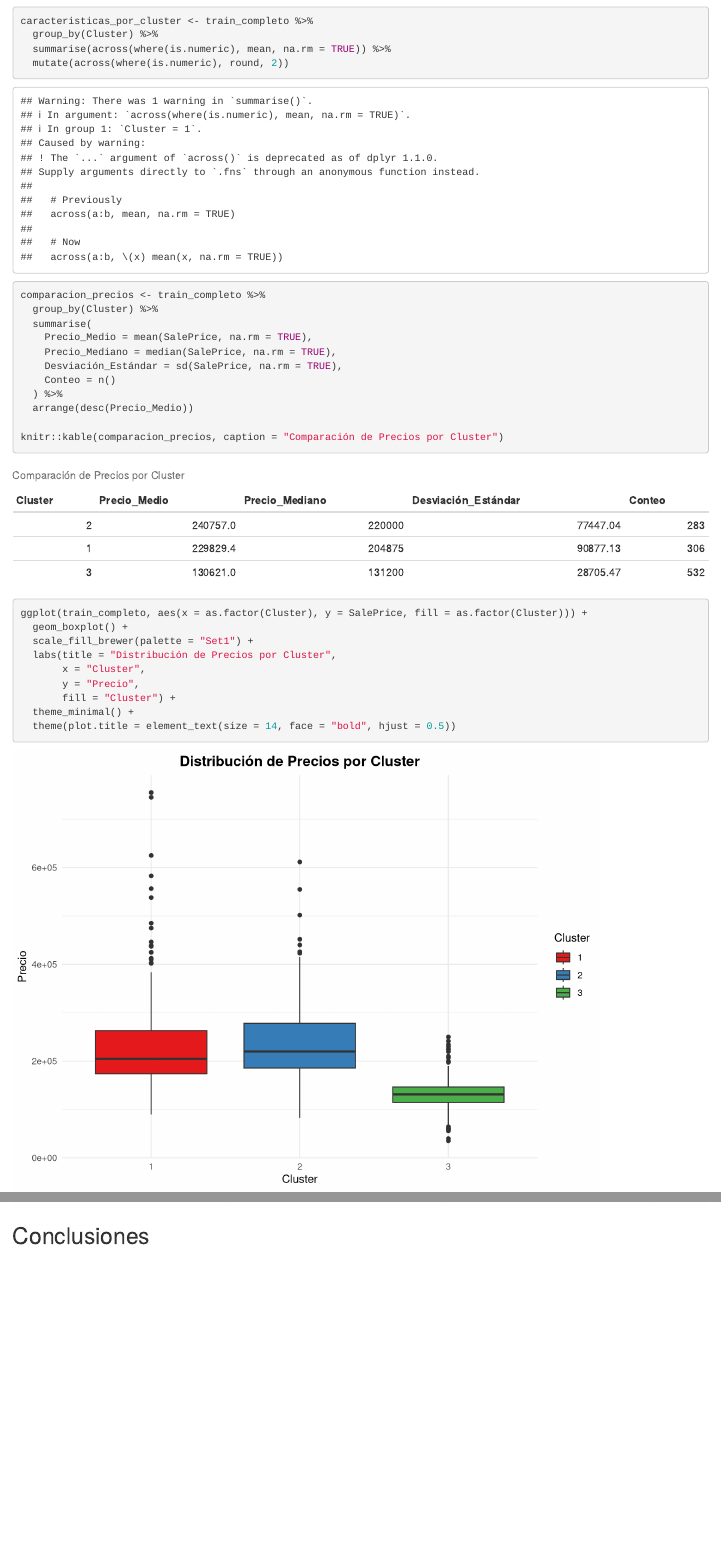
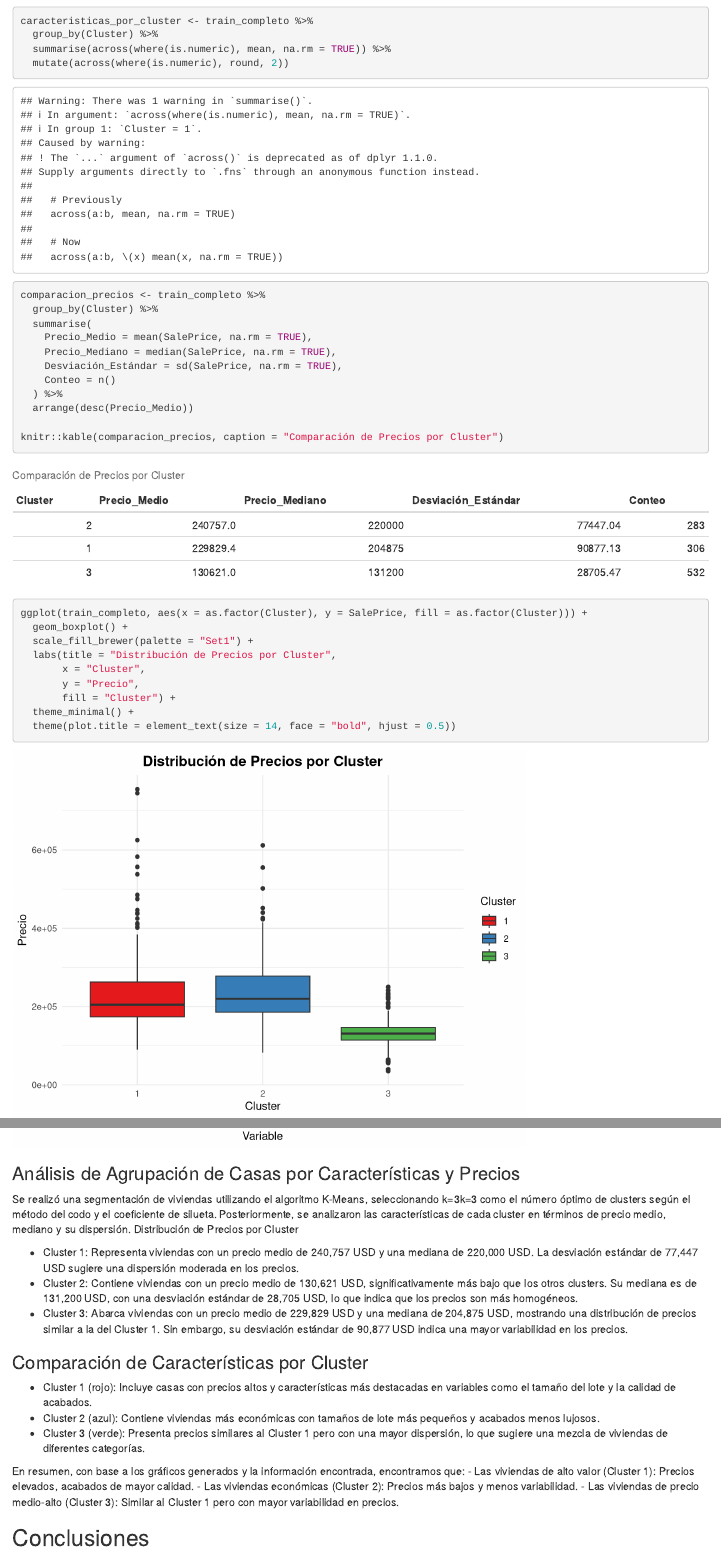
Before and after one commit to PedroPabloGuzmanMayen/Proyecto2_MD, an R Markdown document (analisis_modelos.Rmd): the page in a window 1100 px wide, from 10410 px down, and a second part further down, joined at a grey line. Rendered offline with R 4.5, knitr and Pandoc, with nearby package versions; some code elsewhere in the file could not run offline.

Commit message:
K-means data analisis

````diff
--- a/analisis_modelos.Rmd
+++ b/analisis_modelos.Rmd
@@ -386,6 +386,28 @@ ggplot(datos_largo %>% filter(Variable %in% variables_importantes),
   theme(plot.title = element_text(size = 14, face = "bold", hjust = 0.5),
         axis.text.x = element_text(angle = 45, hjust = 1))
 ```
+
+### Análisis de Agrupación de Casas por Características y Precios
+
+Se realizó una segmentación de viviendas utilizando el algoritmo K-Means, seleccionando k=3k=3 como el número óptimo de clusters según el método del codo y el coeficiente de silueta. Posteriormente, se analizaron las características de cada cluster en términos de precio medio, mediano y su dispersión.
+Distribución de Precios por Cluster
+
+- Cluster 1: Representa viviendas con un precio medio de 240,757 USD y una mediana de 220,000 USD. La desviación estándar de 77,447 USD sugiere una dispersión moderada en los precios.
+- Cluster 2: Contiene viviendas con un precio medio de 130,621 USD, significativamente más bajo que los otros clusters. Su mediana es de 131,200 USD, con una desviación estándar de 28,705 USD, lo que indica que los precios son más homogéneos.
+- Cluster 3: Abarca viviendas con un precio medio de 229,829 USD y una mediana de 204,875 USD, mostrando una distribución de precios similar a la del Cluster 1. Sin embargo, su desviación estándar de 90,877 USD indica una mayor variabilidad en los precios.
+
+### Comparación de Características por Cluster
+
+- Cluster 1 (rojo): Incluye casas con precios altos y características más destacadas en variables como el tamaño del lote y la calidad de acabados.
+- Cluster 2 (azul): Contiene viviendas más económicas con tamaños de lote más pequeños y acabados menos lujosos.
+- Cluster 3 (verde): Presenta precios similares al Cluster 1 pero con una mayor dispersión, lo que sugiere una mezcla de viviendas de diferentes categorías.
+
+En resumen, con base a los gráficos generados y la información encontrada, encontramos que:
+- Las viviendas de alto valor (Cluster 1): Precios elevados, acabados de mayor calidad.
+- Las viviendas económicas (Cluster 2): Precios más bajos y menos variabilidad.
+- Las viviendas de precio medio-alto (Cluster 3): Similar al Cluster 1 pero con mayor variabilidad en precios.
+
+
 
 ## Conclusiones
 
````
Also changed, not shown: analisis_modelos.html, analisis_modelos.Rmd (6 more changed lines).
